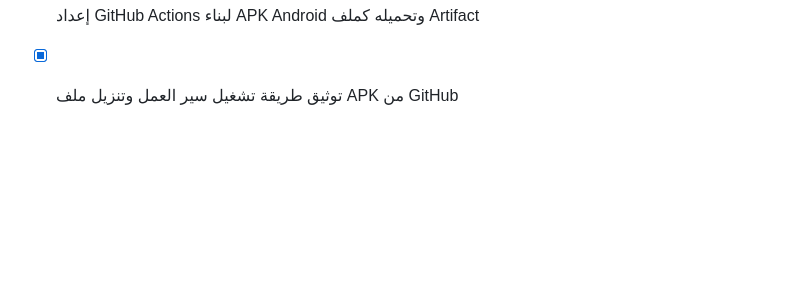
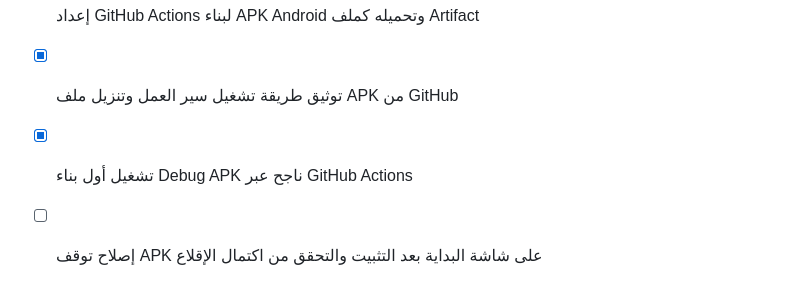
Before and after one commit to salm90y/AH4, a Markdown page: todo.md, the part around the change. Drawn GitHub-style; blank space fills up the shorter version.

Commit message:
docs: track Android startup fix

```diff
--- a/todo.md
+++ b/todo.md
@@ -31,3 +31,5 @@
 - [ ] تهيئة الإشعارات البعيدة للرسائل عند إغلاق التطبيق بعد توفير إعدادات FCM الخاصة بـ Android
 - [x] إعداد GitHub Actions لبناء APK Android وتحميله كملف Artifact
 - [x] توثيق طريقة تشغيل سير العمل وتنزيل ملف APK من GitHub
+- [x] تشغيل أول بناء Debug APK ناجح عبر GitHub Actions
+- [ ] إصلاح توقف APK على شاشة البداية بعد التثبيت والتحقق من اكتمال الإقلاع
```
